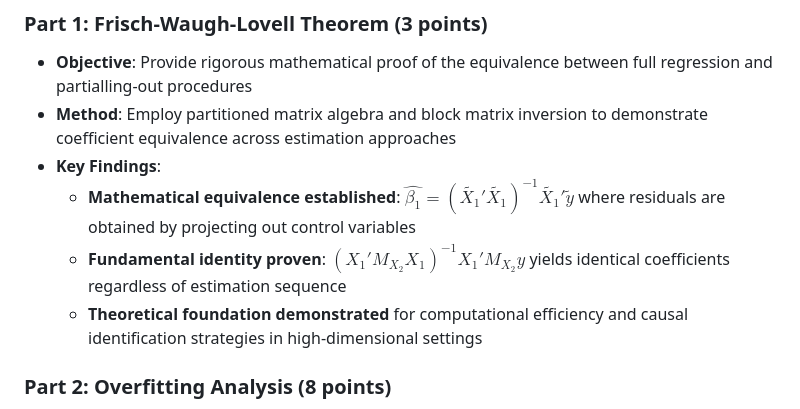
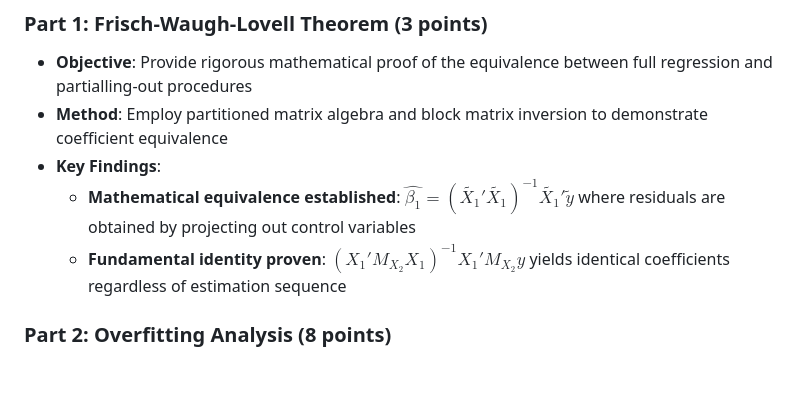
Before and after one commit to gsaco/High_Dimensional_Linear_Models, a Markdown page: README.md, the part around the change. GitHub-like rendering; blank space fills up the shorter version.

Commit message:
Refine method description in analytical components
Removed redundant wording in the method section for clarity.

```diff
--- a/README.md
+++ b/README.md
@@ -37,11 +37,10 @@ High_Dimensional_Linear_Models/
 
 ### Part 1: Frisch-Waugh-Lovell Theorem (3 points)
 - **Objective**: Provide rigorous mathematical proof of the equivalence between full regression and partialling-out procedures
-- **Method**: Employ partitioned matrix algebra and block matrix inversion to demonstrate coefficient equivalence across estimation approaches
+- **Method**: Employ partitioned matrix algebra and block matrix inversion to demonstrate coefficient equivalence
 - **Key Findings**:
   - **Mathematical equivalence established**: $\hat{\beta_1} = (\tilde{X_1}'\tilde{X_1})^{-1}\tilde{X_1}'\tilde{y}$ where residuals are obtained by projecting out control variables
   - **Fundamental identity proven**: $(X_1'M_{X_2}X_1)^{-1}X_1'M_{X_2}y$ yields identical coefficients regardless of estimation sequence
-  - **Theoretical foundation demonstrated** for computational efficiency and causal identification strategies in high-dimensional settings
 
 ### Part 2: Overfitting Analysis (8 points)
 - **Objective**: Demonstrate bias-variance tradeoff through polynomial feature expansion
```
